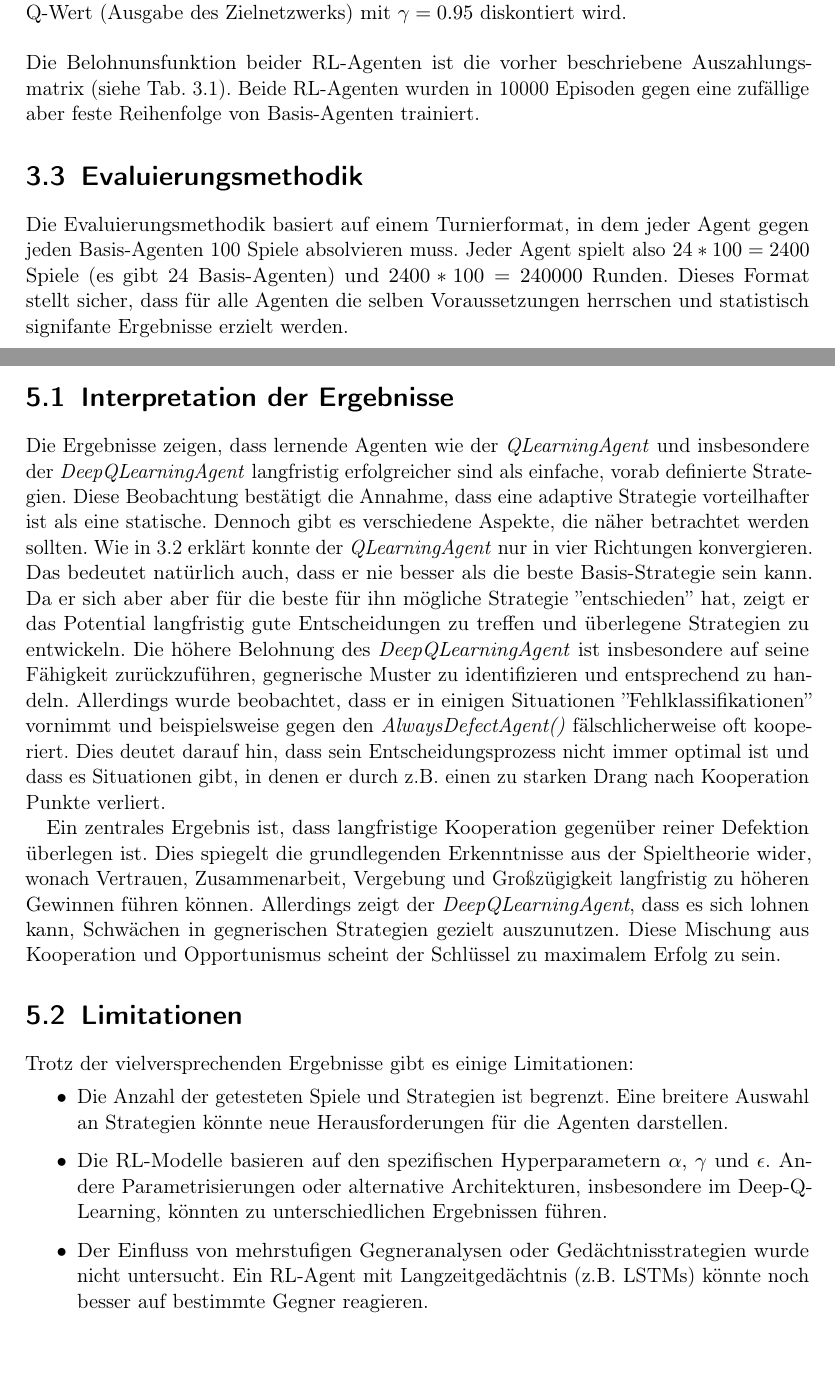
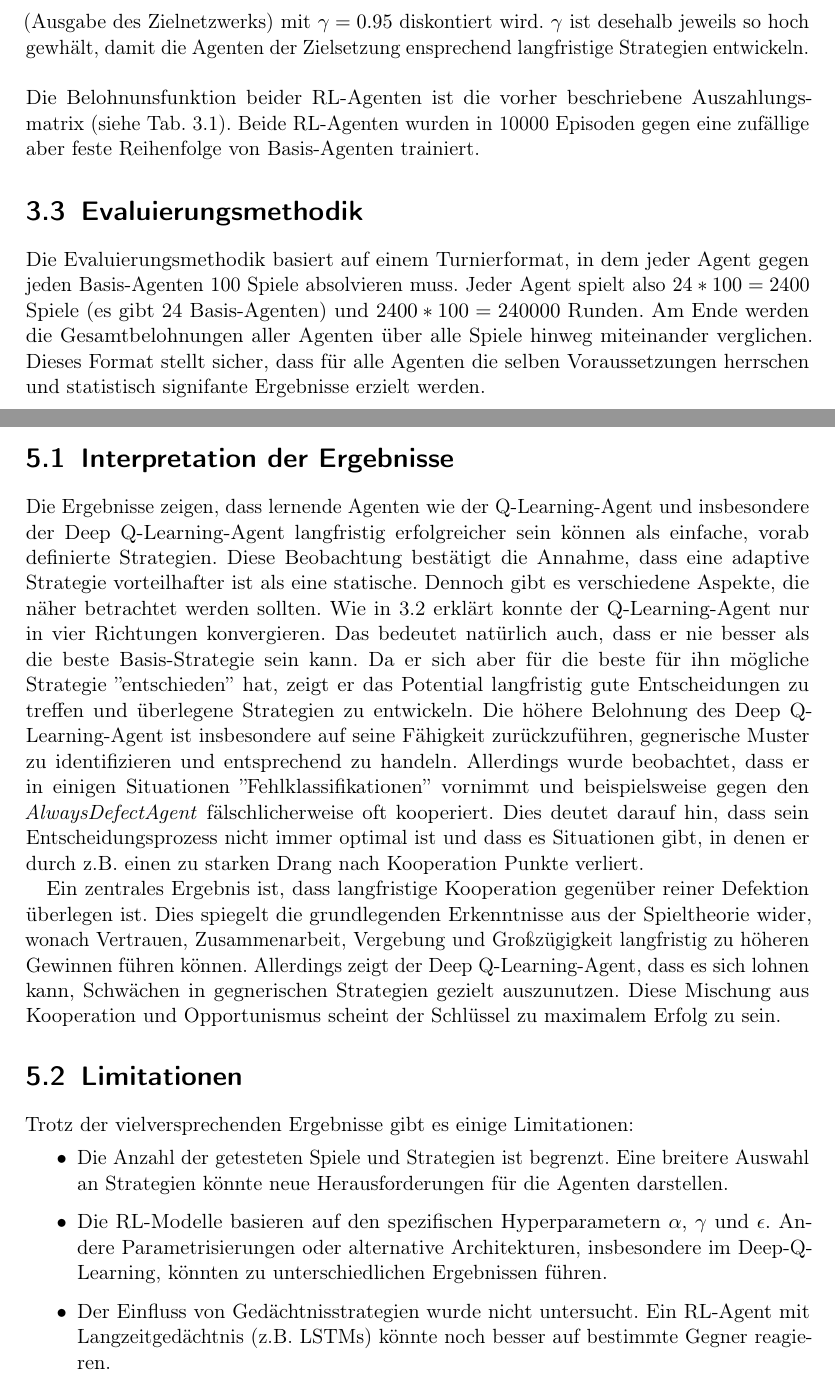
Before and after one commit to Jonah-gr/Reinforcement-Learning-IPD, a LaTeX thesis (Dokumentation/main.tex, which reads Dokumentation/B) Chapters/Diskussion.tex, Dokumentation/B) Chapters/Methodik.tex): two parts of pages 12 and 17 of 19, joined at a grey line, cut so that both start at the same text. Compiled offline with pdfLaTeX.

Commit message:
minor changes

```diff
--- a/Dokumentation/B) Chapters/Diskussion.tex
+++ b/Dokumentation/B) Chapters/Diskussion.tex
@@ -1,20 +1,20 @@
 \chapter{Diskussion}
 \section{Interpretation der Ergebnisse}
-Die Ergebnisse zeigen, dass lernende Agenten wie der \textit{QLearningAgent} und insbesondere der \textit{DeepQLearningAgent}
-langfristig erfolgreicher sind als einfache, vorab definierte Strategien. Diese Beobachtung bestätigt die Annahme, dass
+Die Ergebnisse zeigen, dass lernende Agenten wie der Q-Learning-Agent und insbesondere der Deep Q-Learning-Agent
+langfristig erfolgreicher sein können als einfache, vorab definierte Strategien. Diese Beobachtung bestätigt die Annahme, dass
 eine adaptive Strategie vorteilhafter ist als eine statische. Dennoch gibt es verschiedene Aspekte, die näher betrachtet werden sollten.
-Wie in \ref{3.2} erklärt konnte der \textit{QLearningAgent} nur in vier Richtungen konvergieren. Das bedeutet natürlich auch, dass er nie
-besser als die beste Basis-Strategie sein kann. Da er sich aber aber für die beste für ihn mögliche Strategie ''entschieden'' hat, zeigt
+Wie in \ref{3.2} erklärt konnte der Q-Learning-Agent nur in vier Richtungen konvergieren. Das bedeutet natürlich auch, dass er nie
+besser als die beste Basis-Strategie sein kann. Da er sich aber für die beste für ihn mögliche Strategie ''entschieden'' hat, zeigt
 er das Potential langfristig gute Entscheidungen zu treffen und überlegene Strategien zu entwickeln.
-Die höhere Belohnung des \textit{DeepQLearningAgent} ist insbesondere auf seine Fähigkeit zurückzuführen, gegnerische Muster
+Die höhere Belohnung des Deep Q-Learning-Agent ist insbesondere auf seine Fähigkeit zurückzuführen, gegnerische Muster
 zu identifizieren und entsprechend zu handeln. Allerdings wurde beobachtet, dass er in einigen Situationen ''Fehlklassifikationen''
-vornimmt und beispielsweise gegen den \textit{AlwaysDefectAgent()} fälschlicherweise oft kooperiert. Dies deutet darauf hin,
+vornimmt und beispielsweise gegen den \textit{AlwaysDefectAgent} fälschlicherweise oft kooperiert. Dies deutet darauf hin,
 dass sein Entscheidungsprozess nicht immer optimal ist und dass es Situationen gibt, in denen er durch z.B. einen zu starken Drang nach Kooperation
 Punkte verliert.
 
 Ein zentrales Ergebnis ist, dass langfristige Kooperation gegenüber reiner Defektion überlegen ist. Dies spiegelt die grundlegenden
 Erkenntnisse aus der Spieltheorie wider, wonach Vertrauen, Zusammenarbeit, Vergebung und Großzügigkeit langfristig zu höheren Gewinnen führen können.
-Allerdings zeigt der \textit{DeepQLearningAgent}, dass es sich lohnen kann, Schwächen in gegnerischen Strategien gezielt auszunutzen.
+Allerdings zeigt der Deep Q-Learning-Agent, dass es sich lohnen kann, Schwächen in gegnerischen Strategien gezielt auszunutzen.
 Diese Mischung aus Kooperation und Opportunismus scheint der Schlüssel zu maximalem Erfolg zu sein.
 
 \section{Limitationen}
@@ -22,5 +22,5 @@ Trotz der vielversprechenden Ergebnisse gibt es einige Limitationen:
 \begin{itemize}
     \item Die Anzahl der getesteten Spiele und Strategien ist begrenzt. Eine breitere Auswahl an Strategien könnte neue Herausforderungen für die Agenten darstellen.
     \item Die RL-Modelle basieren auf den spezifischen Hyperparametern $\alpha$, $\gamma$ und $\epsilon$. Andere Parametrisierungen oder alternative Architekturen, insbesondere im Deep-Q-Learning, könnten zu unterschiedlichen Ergebnissen führen.
-    \item Der Einfluss von mehrstufigen Gegneranalysen oder Gedächtnisstrategien wurde nicht untersucht. Ein RL-Agent mit Langzeitgedächtnis (z.B. LSTMs) könnte noch besser auf bestimmte Gegner reagieren.
+    \item Der Einfluss von Gedächtnisstrategien wurde nicht untersucht. Ein RL-Agent mit Langzeitgedächtnis (z.B. LSTMs) könnte noch besser auf bestimmte Gegner reagieren.
 \end{itemize}
--- a/Dokumentation/B) Chapters/Methodik.tex
+++ b/Dokumentation/B) Chapters/Methodik.tex
@@ -138,12 +138,14 @@ Lernprozessgestaltung und ein $\epsilon$-greedy Explorationsverfahren, bei dem d
 zunehmendem Training abnimmt ($\epsilon$ sinkt von 1.0 auf 0.00001 mit einem Faktor von 0.9995). Das Lernen erfolgt über MSE-Loss und Adam-Optimierung mit
 einer Lernrate von 0.001.
 Während des Trainings werden zufällige 5 Batches aus der Replay-Memory gezogen und die Q-Werte
-aktualisiert, wobei der jeweilige optimale Q-Wert (Ausgabe des Zielnetzwerks) mit $\gamma=0.95$ diskontiert wird. \\ \\
+aktualisiert, wobei der jeweilige optimale Q-Wert (Ausgabe des Zielnetzwerks) mit $\gamma=0.95$ diskontiert wird. $\gamma$ ist desehalb jeweils
+so hoch gewhält, damit die Agenten der Zielsetzung ensprechend langfristige Strategien entwickeln.\\ \\
 Die Belohnunsfunktion beider RL-Agenten ist die vorher beschriebene Auszahlungsmatrix (siehe Tab. \ref{table:auszahlungsmatrix}).
 Beide RL-Agenten wurden in 10000 Episoden gegen eine zufällige aber feste Reihenfolge von Basis-Agenten trainiert.
 
 
 \section{Evaluierungsmethodik}
 Die Evaluierungsmethodik basiert auf einem Turnierformat, in dem jeder Agent gegen jeden Basis-Agenten 100 Spiele
-absolvieren muss. Jeder Agent spielt also $24 * 100 = 2400$ Spiele (es gibt 24 Basis-Agenten) und $2400 * 100 = 240000$ Runden. Dieses Format
-stellt sicher, dass für alle Agenten die selben Voraussetzungen herrschen und statistisch signifante Ergebnisse erzielt werden.
+absolvieren muss. Jeder Agent spielt also $24 * 100 = 2400$ Spiele (es gibt 24 Basis-Agenten) und $2400 * 100 = 240000$ Runden.
+Am Ende werden die Gesamtbelohnungen aller Agenten über alle Spiele hinweg miteinander verglichen.
+Dieses Format stellt sicher, dass für alle Agenten die selben Voraussetzungen herrschen und statistisch signifante Ergebnisse erzielt werden.
```
Also changed, not shown: Dokumentation/B) Chapters/Einleitung.tex (+2 -7 lines), Dokumentation/B) Chapters/Ergebnisse.tex (+21 -21 lines), Dokumentation/B) Chapters/Hintergrund.tex (+5 -7 lines), Dokumentation/B) Chapters/Methodik.tex (50 more changed lines).
